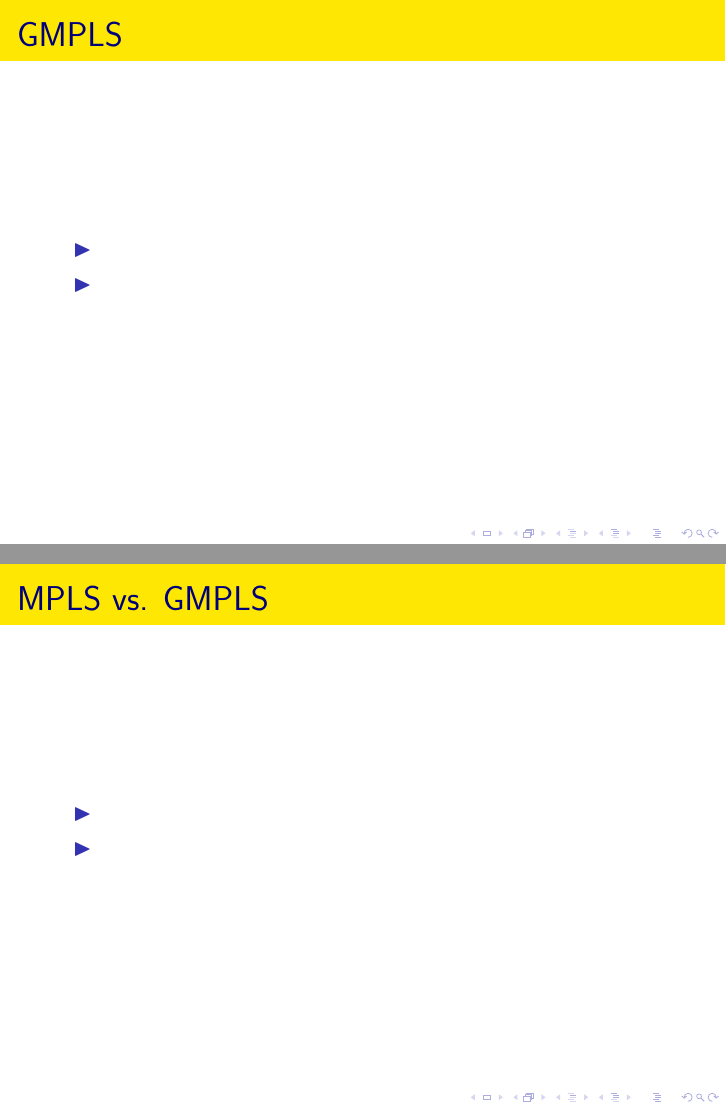
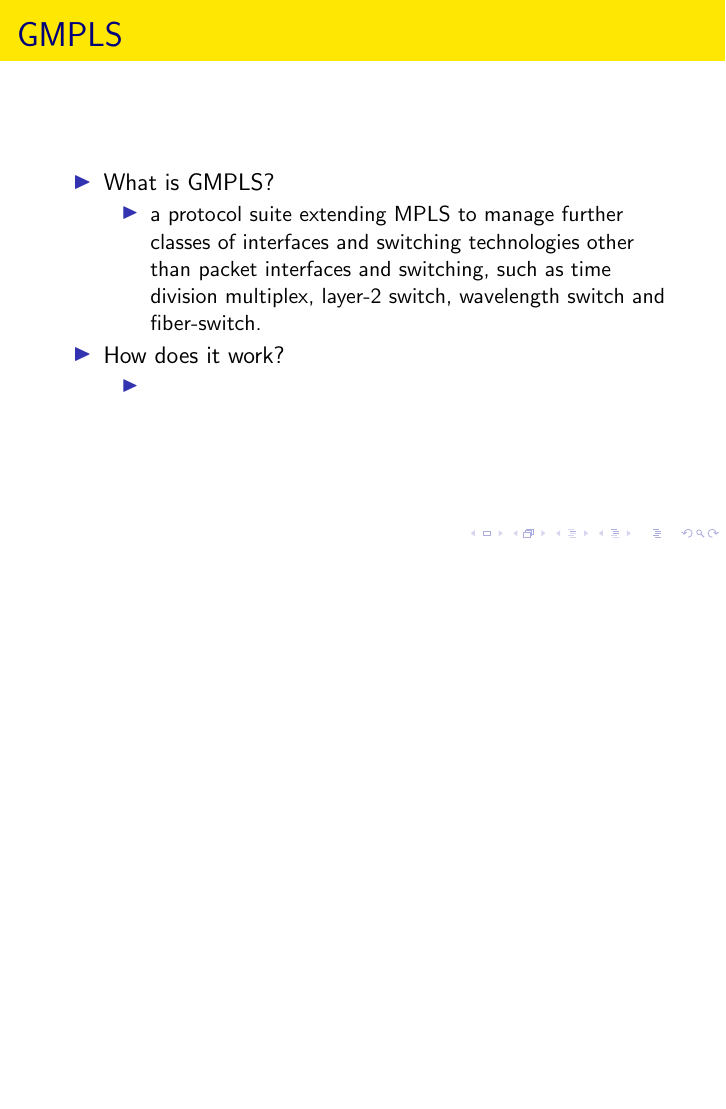
Before and after one commit to kkho/INF5050, LaTeX slides (present.tex): pages 6 and 7 of 10 before the commit and page 6 of 9 after it, the two joined at a grey line, the shorter picture padded with empty space. Compiled offline with pdfLaTeX; the source files are stored in an older character set and shown here as Unicode.

Commit message:
added new data again again

```diff
--- a/present.tex
+++ b/present.tex
@@ -87,23 +87,16 @@
   \frametitle{GMPLS}
 
   \begin{itemize}
-  \item
-    %\pause
-  \item
+  \item What is GMPLS?
+  	\begin{itemize}
+  		\item  a protocol suite extending MPLS to manage further classes of interfaces and switching technologies other than packet interfaces and switching, such as time division multiplex, layer-2 switch, wavelength switch and fiber-switch.
+  	\end{itemize}
+  \item How does it work?
+  	\begin{itemize}
+  		\item
+  	\end{itemize}
   \end{itemize}
 \end{frame}
-
-
-\begin{frame}
-  \frametitle{MPLS vs. GMPLS}
-
-  \begin{itemize}
-  \item
-    %\pause
-  \item
-  \end{itemize}
-\end{frame}
-
 
 \begin{frame}
   \frametitle{GMPLS: Hierarchial LSP}
```
Also changed, not shown: present.pdf, 2 other files.
